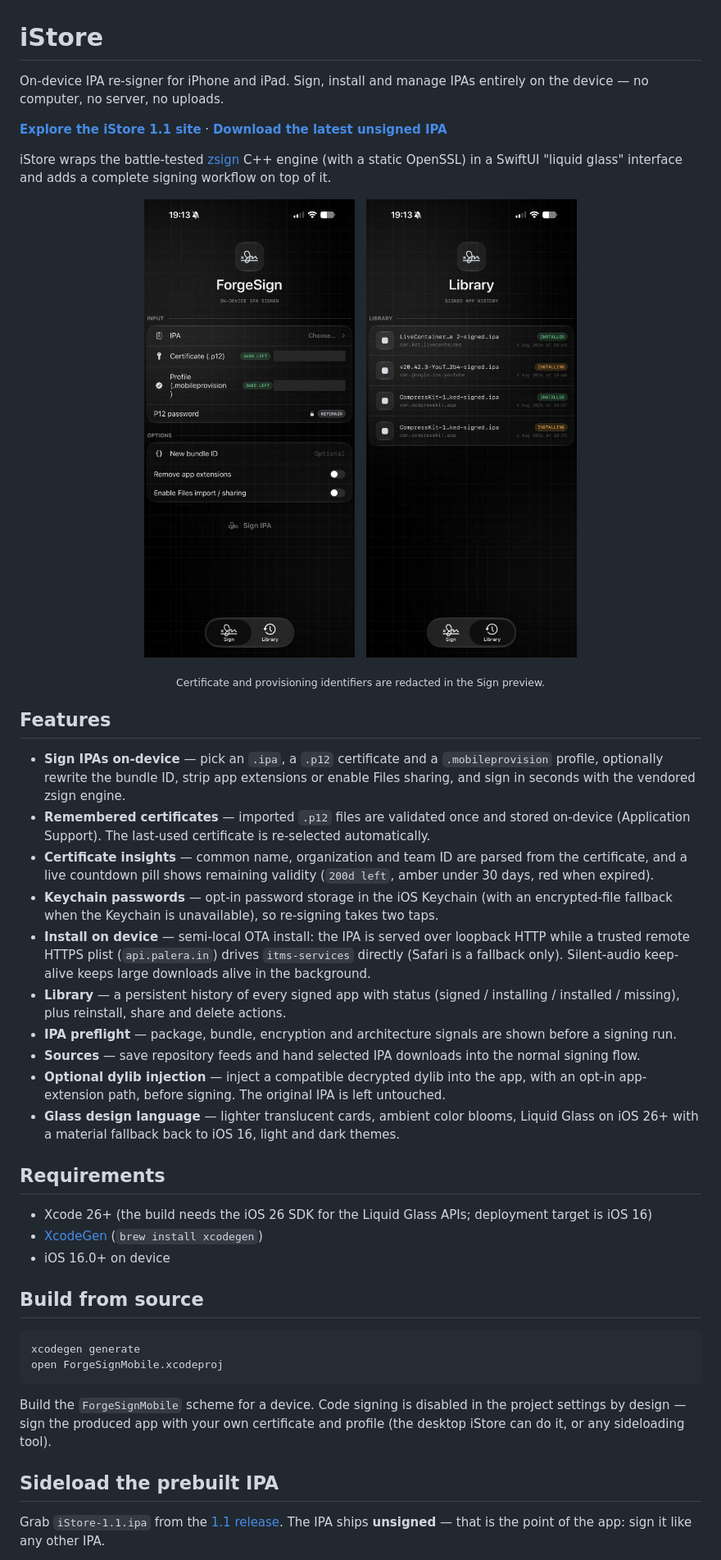
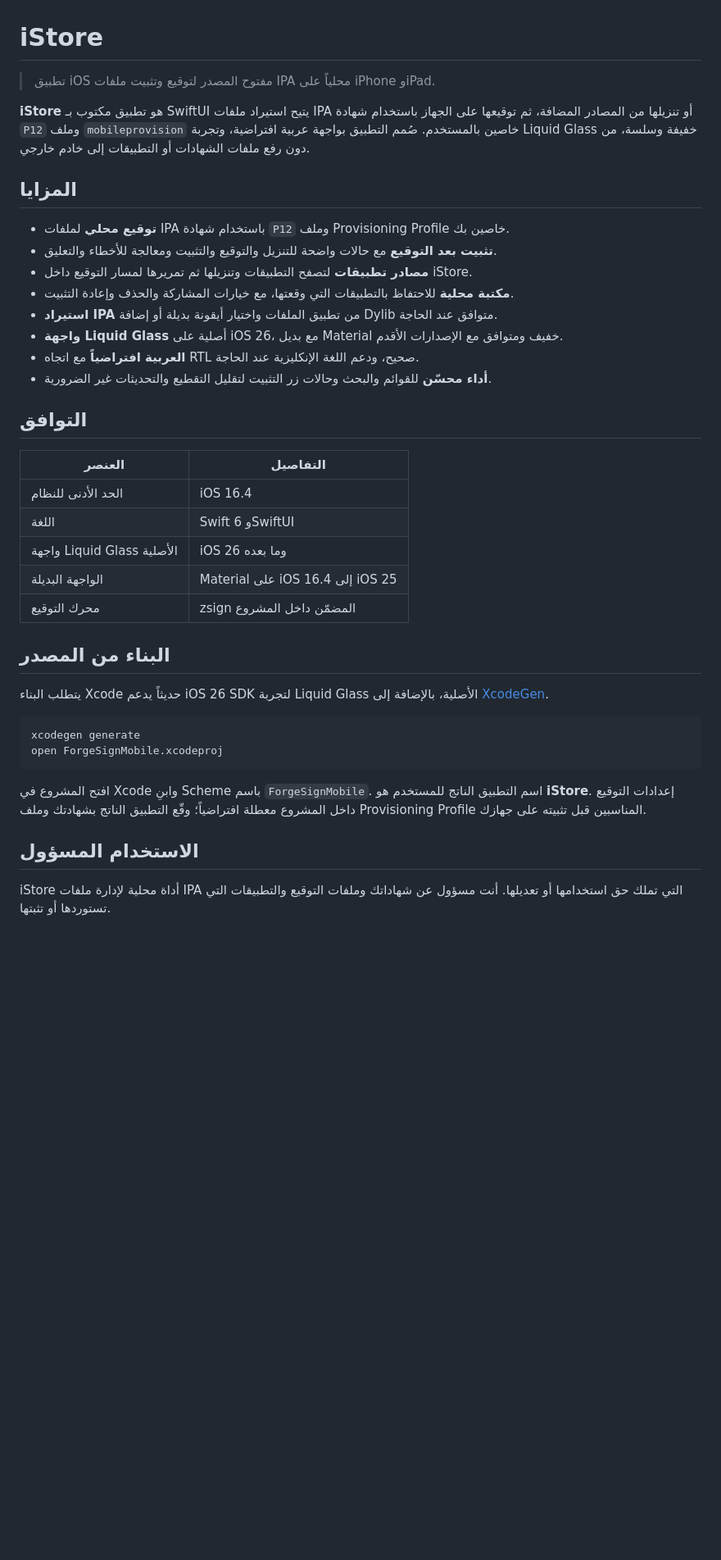
Before and after one commit to 3aiOS-dev/ONs, a Markdown page: README.md, the part around one of its changes. Shown at 82% size. Rendered like a GitHub page; blank space fills up the shorter version.

Commit message:
Rewrite README for iStore

````diff
--- a/README.md
+++ b/README.md
@@ -1,48 +1,42 @@
 # iStore
 
-On-device IPA re-signer for iPhone and iPad. Sign, install and manage IPAs entirely on the device — no computer, no server, no uploads.
+> تطبيق iOS مفتوح المصدر لتوقيع وتثبيت ملفات IPA محلياً على iPhone وiPad.
 
-**[Explore the iStore 1.1 site](https://hggdet.github.io/iStore-iOS/)** · **[Download the latest unsigned IPA](https://github.com/hggdet/iStore-iOS/releases/latest/download/iStore-latest.ipa)**
+**iStore** هو تطبيق مكتوب بـ SwiftUI يتيح استيراد ملفات IPA أو تنزيلها من المصادر المضافة، ثم توقيعها على الجهاز باستخدام شهادة `P12` وملف `mobileprovision` خاصين بالمستخدم. صُمم التطبيق بواجهة عربية افتراضية، وتجربة Liquid Glass خفيفة وسلسة، من دون رفع ملفات الشهادات أو التطبيقات إلى خادم خارجي.
 
-iStore wraps the battle-tested [zsign](https://github.com/zhlynn/zsign) C++ engine (with a static OpenSSL) in a SwiftUI "liquid glass" interface and adds a complete signing workflow on top of it.
+## المزايا
 
-<p align="center">
-  <img src="docs/screenshot-sign.png" alt="iStore Sign tab — on-device IPA signer" width="280" />
-  &nbsp;
-  <img src="docs/screenshot-library.png" alt="iStore Library — signed app history" width="280" />
-</p>
+- **توقيع محلي** لملفات IPA باستخدام شهادة `P12` وملف Provisioning Profile خاصين بك.
+- **تثبيت بعد التوقيع** مع حالات واضحة للتنزيل والتوقيع والتثبيت ومعالجة للأخطاء والتعليق.
+- **مصادر تطبيقات** لتصفح التطبيقات وتنزيلها ثم تمريرها لمسار التوقيع داخل iStore.
+- **مكتبة محلية** للاحتفاظ بالتطبيقات التي وقعتها، مع خيارات المشاركة والحذف وإعادة التثبيت.
+- **استيراد IPA** من تطبيق الملفات واختيار أيقونة بديلة أو إضافة Dylib متوافق عند الحاجة.
+- **واجهة Liquid Glass** أصلية على iOS 26، مع بديل Material خفيف ومتوافق مع الإصدارات الأقدم.
+- **العربية افتراضياً** مع اتجاه RTL صحيح، ودعم اللغة الإنكليزية عند الحاجة.
+- **أداء محسّن** للقوائم والبحث وحالات زر التثبيت لتقليل التقطيع والتحديثات غير الضرورية.
 
-<p align="center"><sub>Certificate and provisioning identifiers are redacted in the Sign preview.</sub></p>
+## التوافق
 
-## Features
+| العنصر | التفاصيل |
+| --- | --- |
+| الحد الأدنى للنظام | iOS 16.4 |
+| اللغة | Swift 6 وSwiftUI |
+| واجهة Liquid Glass الأصلية | iOS 26 وما بعده |
+| الواجهة البديلة | Material على iOS 16.4 إلى iOS 25 |
+| محرك التوقيع | zsign المضمّن داخل المشروع |
 
-- **Sign IPAs on-device** — pick an `.ipa`, a `.p12` certificate and a `.mobileprovision` profile, optionally rewrite the bundle ID, strip app extensions or enable Files sharing, and sign in seconds with the vendored zsign engine.
-- **Remembered certificates** — imported `.p12` files are validated once and stored on-device (Application Support). The last-used certificate is re-selected automatically.
-- **Certificate insights** — common name, organization and team ID are parsed from the certificate, and a live countdown pill shows remaining validity (`200d left`, amber under 30 days, red when expired).
-- **Keychain passwords** — opt-in password storage in the iOS Keychain (with an encrypted-file fallback when the Keychain is unavailable), so re-signing takes two taps.
-- **Install on device** — semi-local OTA install: the IPA is served over loopback HTTP while a trusted remote HTTPS plist (`api.palera.in`) drives `itms-services` directly (Safari is a fallback only). Silent-audio keep-alive keeps large downloads alive in the background.
-- **Library** — a persistent history of every signed app with status (signed / installing / installed / missing), plus reinstall, share and delete actions.
-- **IPA preflight** — package, bundle, encryption and architecture signals are shown before a signing run.
-- **Sources** — save repository feeds and hand selected IPA downloads into the normal signing flow.
-- **Optional dylib injection** — inject a compatible decrypted dylib into the app, with an opt-in app-extension path, before signing. The original IPA is left untouched.
-- **Glass design language** — lighter translucent cards, ambient color blooms, Liquid Glass on iOS 26+ with a material fallback back to iOS 16, light and dark themes.
+## البناء من المصدر
 
-## Requirements
-
-- Xcode 26+ (the build needs the iOS 26 SDK for the Liquid Glass APIs; deployment target is iOS 16)
-- [XcodeGen](https://github.com/yonaskolb/XcodeGen) (`brew install xcodegen`)
-- iOS 16.0+ on device
-
-## Build from source
+يتطلب البناء Xcode حديثاً يدعم iOS 26 SDK لتجربة Liquid Glass الأصلية، بالإضافة إلى [XcodeGen](https://github.com/yonaskolb/XcodeGen).
 
 ```bash
 xcodegen generate
 open ForgeSignMobile.xcodeproj
 ```
 
-Build the `ForgeSignMobile` scheme for a device. Code signing is disabled in the project settings by design — sign the produced app with your own certificate and profile (the desktop iStore can do it, or any sideloading tool).
+افتح المشروع في Xcode وابنِ Scheme باسم `ForgeSignMobile`. اسم التطبيق الناتج للمستخدم هو **iStore**. إعدادات التوقيع داخل المشروع معطلة افتراضياً؛ وقّع التطبيق الناتج بشهادتك وملف Provisioning Profile المناسبين قبل تثبيته على جهازك.
 
-## Sideload the prebuilt IPA
+## الاستخدام المسؤول
 
-Grab `iStore-1.1.ipa` from the [1.1 release](https://github.com/hggdet/iStore-iOS/releases/tag/v1.1). The IPA ships **unsigned** — that is the point of the app: sign it like any other IPA.
+iStore أداة محلية لإدارة ملفات IPA التي تملك حق استخدامها أو تعديلها. أنت مسؤول عن شهاداتك وملفات التوقيع والتطبيقات التي تستوردها أو تثبتها.
 
````
Also changed, not shown: other parts of README.md (+7 -35 lines).
